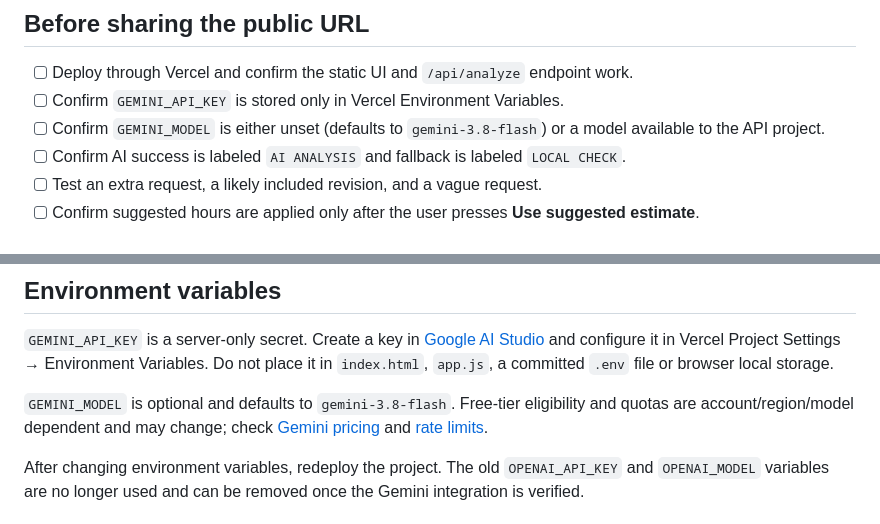
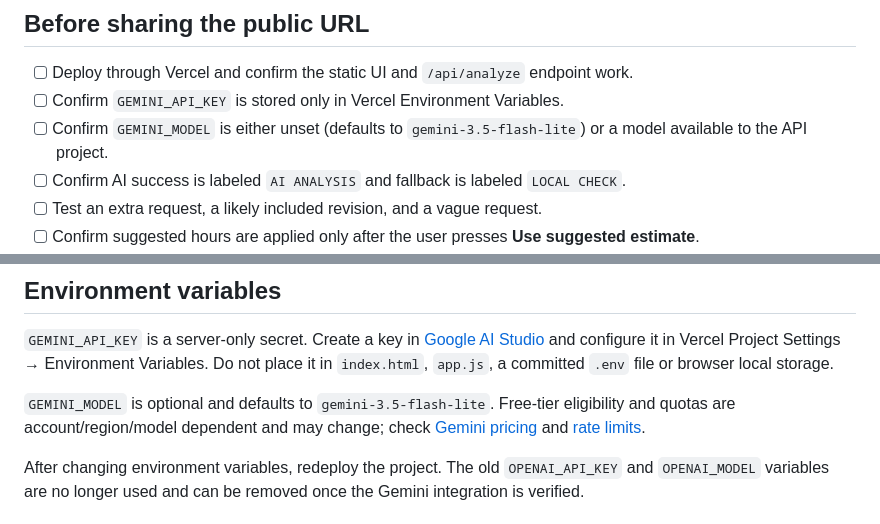
Before and after one commit to gagandeep1905/ScopePing, a Markdown page: DEPLOYMENT_AND_SECURITY.md, 2 parts joined by grey strips. Drawn GitHub-style.

Commit message:
Align model setup docs with ScopePing default model

```diff
--- a/DEPLOYMENT_AND_SECURITY.md
+++ b/DEPLOYMENT_AND_SECURITY.md
@@ -4,7 +4,7 @@
 
 - [ ] Deploy through Vercel and confirm the static UI and `/api/analyze` endpoint work.
 - [ ] Confirm `GEMINI_API_KEY` is stored only in Vercel Environment Variables.
-- [ ] Confirm `GEMINI_MODEL` is either unset (defaults to `gemini-3.8-flash`) or a model available to the API project.
+- [ ] Confirm `GEMINI_MODEL` is either unset (defaults to `gemini-3.5-flash-lite`) or a model available to the API project.
 - [ ] Confirm AI success is labeled `AI ANALYSIS` and fallback is labeled `LOCAL CHECK`.
 - [ ] Test an extra request, a likely included revision, and a vague request.
 - [ ] Confirm suggested hours are applied only after the user presses **Use suggested estimate**.
@@ -23,7 +23,7 @@ The change-order PDF is created locally in the browser with jsPDF loaded from js
 
 `GEMINI_API_KEY` is a server-only secret. Create a key in [Google AI Studio](https://aistudio.google.com/apikey) and configure it in Vercel Project Settings → Environment Variables. Do not place it in `index.html`, `app.js`, a committed `.env` file or browser local storage.
 
-`GEMINI_MODEL` is optional and defaults to `gemini-3.8-flash`. Free-tier eligibility and quotas are account/region/model dependent and may change; check [Gemini pricing](https://ai.google.dev/gemini-api/docs/pricing) and [rate limits](https://ai.google.dev/gemini-api/docs/rate-limits).
+`GEMINI_MODEL` is optional and defaults to `gemini-3.5-flash-lite`. Free-tier eligibility and quotas are account/region/model dependent and may change; check [Gemini pricing](https://ai.google.dev/gemini-api/docs/pricing) and [rate limits](https://ai.google.dev/gemini-api/docs/rate-limits).
 
 After changing environment variables, redeploy the project. The old `OPENAI_API_KEY` and `OPENAI_MODEL` variables are no longer used and can be removed once the Gemini integration is verified.
 
```
